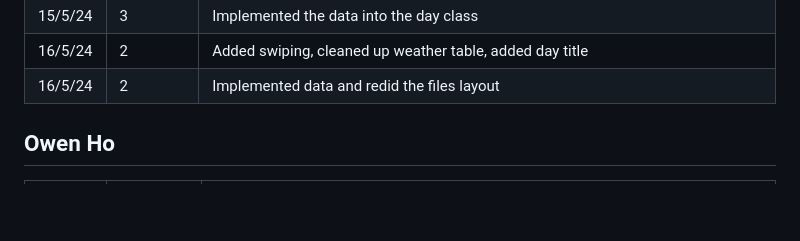
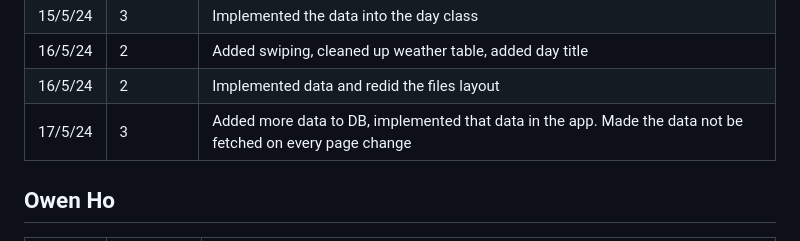
Before and after one commit to OGreenwood672/CamCurrents, a Markdown page: README.md, the part around the change. Drawn GitHub-style; blank space fills up the shorter version.

```diff
--- a/README.md
+++ b/README.md
@@ -70,6 +70,11 @@
       <td>16/5/24</td>
       <td>2</td>
       <td>Implemented data and redid the files layout</td>
+    </tr>
+    <tr>
+      <td>17/5/24</td>
+      <td>3</td>
+      <td>Added more data to DB, implemented that data in the app. Made the data not be fetched on every page change</td>
     </tr>
     <!-- Add more rows as needed -->
   </tbody>
```
